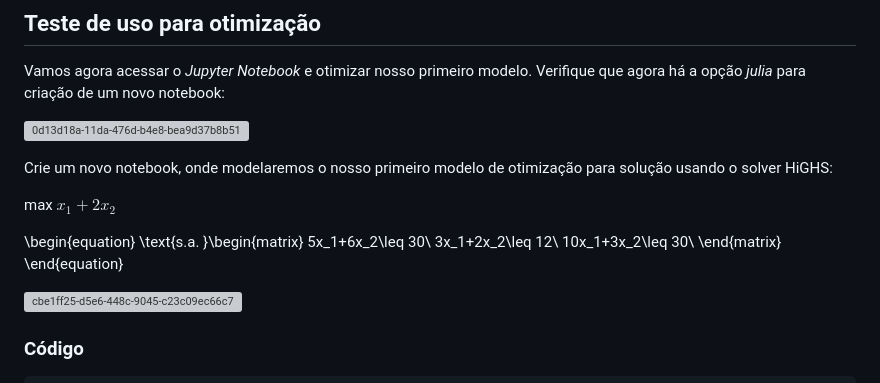
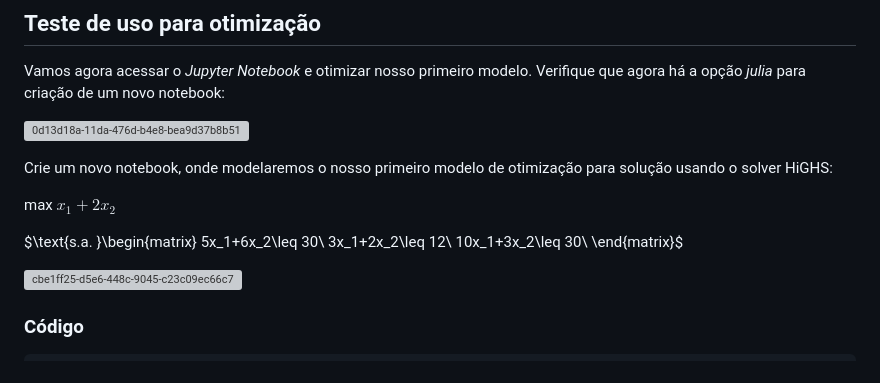
Before and after one commit to Daniel-C-Fernandes/julia, a Markdown page: README.md, the part around the change. Drawn GitHub-style; grey boxes are pictures that could not be loaded.

```diff
--- a/README.md
+++ b/README.md
@@ -248,13 +248,11 @@ Crie um novo notebook, onde modelaremos o nosso primeiro modelo de otimização
 
 max $x_1+2x_2$
 
-\begin{equation}
-  \text{s.a. }\begin{matrix}
+  $\text{s.a. }\begin{matrix}
   5x_1+6x_2\leq 30\\
   3x_1+2x_2\leq 12\\
   10x_1+3x_2\leq 30\\
-  \end{matrix}
-\end{equation}
+  \end{matrix}$
 
 
 ![cbe1ff25-d5e6-448c-9045-c23c09ec66c7](https://raw.githubusercontent.com/Daniel-C-Fernandes/Tutorial-Jupyter-Notebook-Julia-Gurobi/img/cbe1ff25-d5e6-448c-9045-c23c09ec66c7.png)
```
